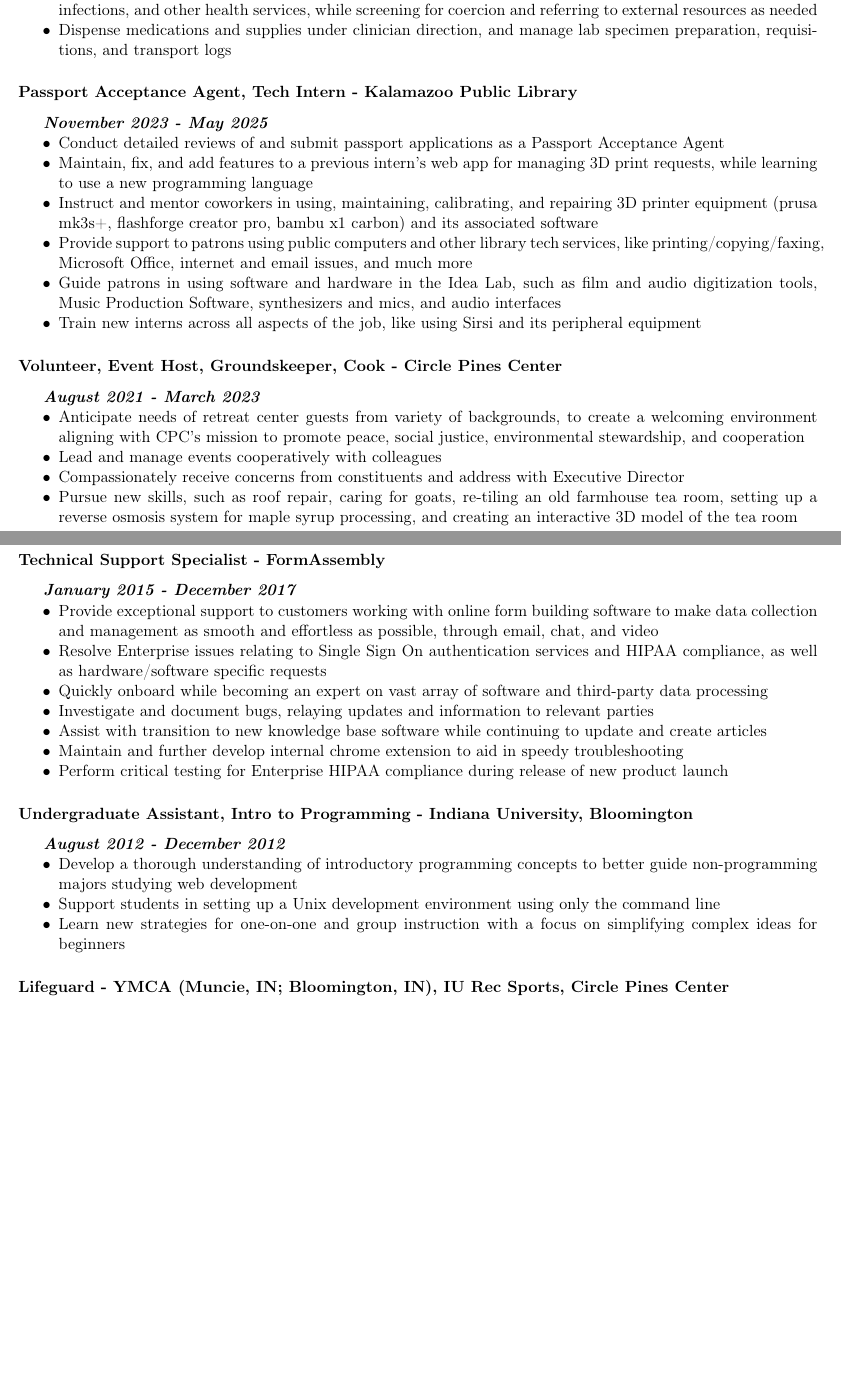
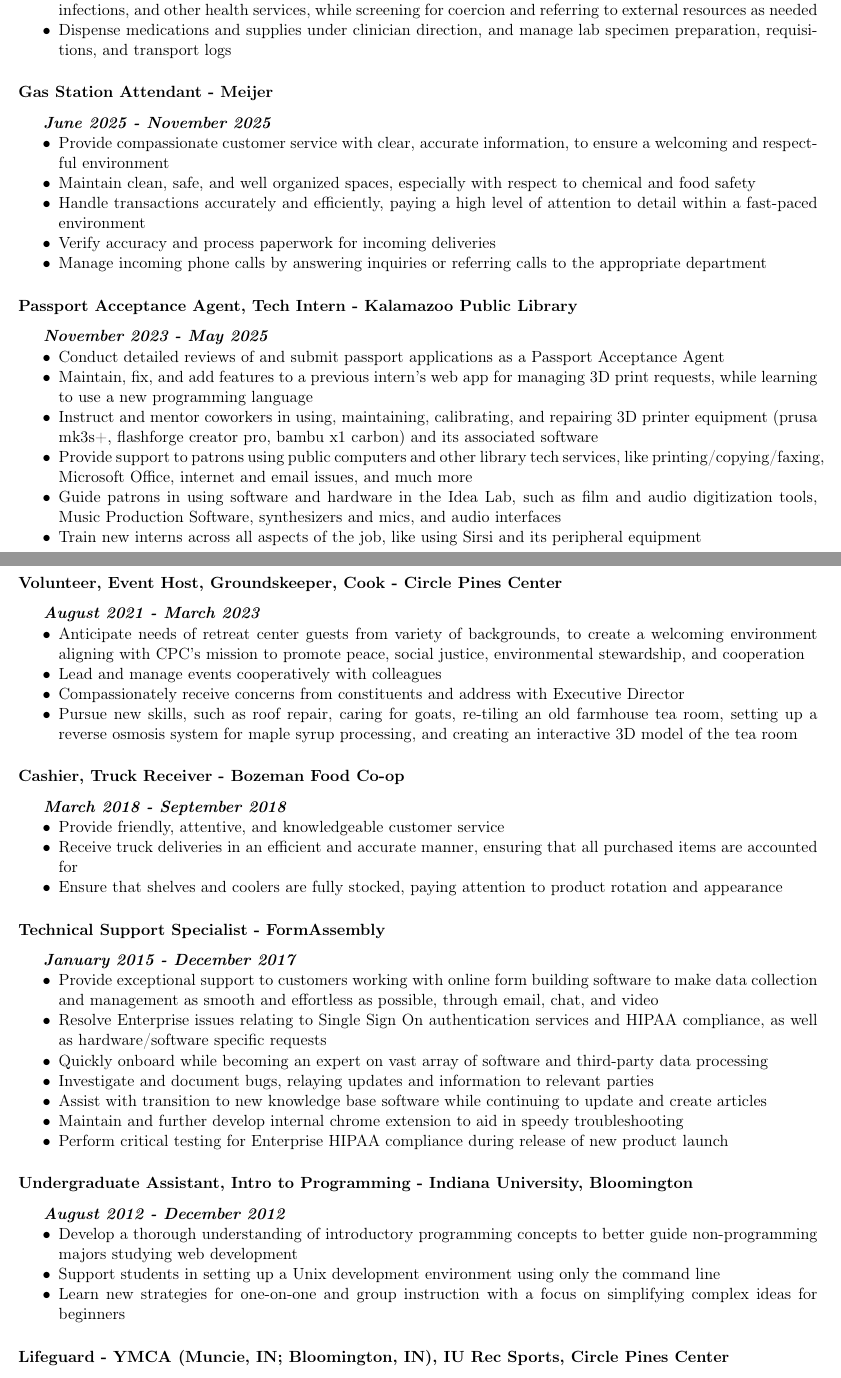
Before and after one commit to kothman/kothman.github.io, a LaTeX CV (src/resume/index.tex): two parts of pages 1 and 2 of 2, joined at a grey line, cut so that both start at the same text, the shorter picture padded with empty space. Compiled offline with pdfLaTeX.

Commit message:
update resume and rebuild

```diff
--- a/src/resume/index.tex
+++ b/src/resume/index.tex
@@ -56,10 +57,25 @@
 \item Dispense medications and supplies under clinician direction, and
 manage lab specimen preparation, requisitions, and transport logs
 \end{itemize}
+\subsubsection*{Gas Station Attendant - Meijer}
+\label{sec:org5003668}
+\subparagraph*{\emph{June 2025 - November 2025}}
+\label{sec:org89562f4}
+\begin{itemize}
+\item Provide compassionate customer service with clear, accurate
+information, to ensure a welcoming and respectful environment
+\item Maintain clean, safe, and well organized spaces, especially with
+respect to chemical and food safety
+\item Handle transactions accurately and efficiently, paying a high level
+of attention to detail within a fast-paced environment
+\item Verify accuracy and process paperwork for incoming deliveries
+\item Manage incoming phone calls by answering inquiries or referring
+calls to the appropriate department
+\end{itemize}
 \subsubsection*{Passport Acceptance Agent, Tech Intern - Kalamazoo Public Library}
-\label{sec:orga697191}
+\label{sec:org59a5406}
 \subparagraph*{\emph{November 2023 - May 2025}}
-\label{sec:org0590395}
+\label{sec:orgb58c53a}
 \begin{itemize}
 \item Conduct detailed reviews of and submit passport applications as a Passport Acceptance Agent
 \item Maintain, fix, and add features to a previous intern's web app for managing 3D print requests, while learning to use a new programming language
@@ -71,18 +90,26 @@
 \subsubsection*{Volunteer, Event Host, Groundskeeper, Cook - Circle Pines Center}
-\label{sec:orgb436b64}
+\label{sec:orgfee3609}
 \subparagraph*{\emph{August 2021 - March 2023}}
-\label{sec:org6efb505}
+\label{sec:orgcf92460}
 \begin{itemize}
 \item Anticipate needs of retreat center guests from variety of backgrounds, to create a welcoming environment aligning with CPC’s mission to promote peace, social justice, environmental stewardship, and cooperation
 \item Lead and manage events cooperatively with colleagues
 \item Compassionately receive concerns from constituents and address with Executive Director
 \item Pursue new skills, such as roof repair, caring for goats, re-tiling an old farmhouse tea room, setting up a reverse osmosis system for maple syrup processing, and creating an interactive 3D model of the tea room
 \end{itemize}
-\newpage
+\subsubsection*{Cashier, Truck Receiver - Bozeman Food Co-op}
+\label{sec:orgd7325bb}
+\subparagraph*{\emph{March 2018 - September 2018}}
+\label{sec:org3e3cd93}
+\begin{itemize}
+\item Provide friendly, attentive, and knowledgeable customer service
+\item Receive truck deliveries in an efficient and accurate manner, ensuring that all purchased items are accounted for
+\item Ensure that shelves and coolers are fully stocked, paying attention to product rotation and appearance
+\end{itemize}
 \subsubsection*{Technical Support Specialist - FormAssembly}
-\label{sec:orgeb8d039}
+\label{sec:org930ad6e}
 \subparagraph*{\emph{January 2015 - December 2017}}
-\label{sec:org134d018}
+\label{sec:org1b1175d}
 \begin{itemize}
 \item Provide exceptional support to customers working with online form
 building software to make data collection and management as smooth
```
Also changed, not shown: src/resume/index.pdf, src/resume/index.tex (39 more changed lines), 11 other files.
